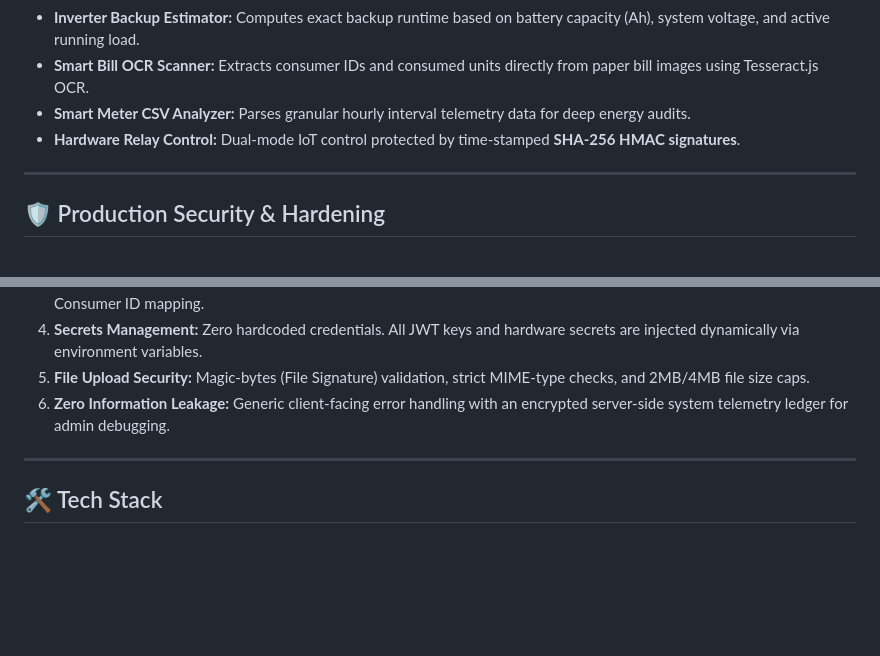
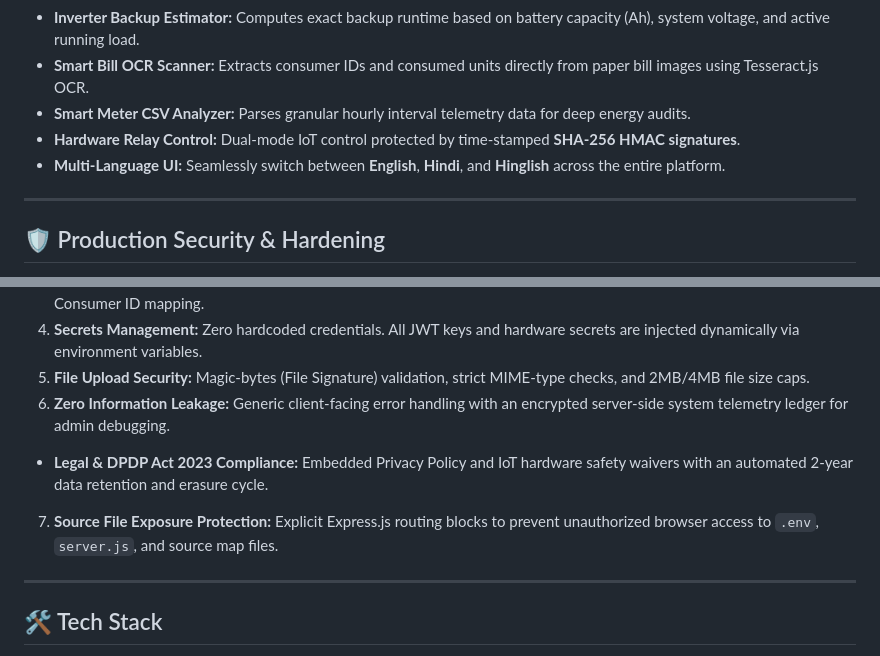
Before and after one commit to believerabhishek-raj/EMCS-By-Abhishek, a Markdown page: README.md, 2 parts joined by grey strips. GitHub-like rendering; blank space fills up the shorter version.

```diff
--- a/README.md
+++ b/README.md
@@ -18,6 +18,7 @@
 * **Smart Bill OCR Scanner:** Extracts consumer IDs and consumed units directly from paper bill images using Tesseract.js OCR.
 * **Smart Meter CSV Analyzer:** Parses granular hourly interval telemetry data for deep energy audits.
 * **Hardware Relay Control:** Dual-mode IoT control protected by time-stamped **SHA-256 HMAC signatures**.
+* **Multi-Language UI:** Seamlessly switch between **English**, **Hindi**, and **Hinglish** across the entire platform.
 
 ---
 
@@ -29,6 +30,8 @@ Audited and fortified against top-tier OWASP vulnerabilities:
 4. **Secrets Management:** Zero hardcoded credentials. All JWT keys and hardware secrets are injected dynamically via environment variables.
 5. **File Upload Security:** Magic-bytes (File Signature) validation, strict MIME-type checks, and 2MB/4MB file size caps.
 6. **Zero Information Leakage:** Generic client-facing error handling with an encrypted server-side system telemetry ledger for admin debugging.
+* **Legal & DPDP Act 2023 Compliance:** Embedded Privacy Policy and IoT hardware safety waivers with an automated 2-year data retention and erasure cycle.
+7. **Source File Exposure Protection:** Explicit Express.js routing blocks to prevent unauthorized browser access to `.env`, `server.js`, and source map files.
 
 ---
 
```
